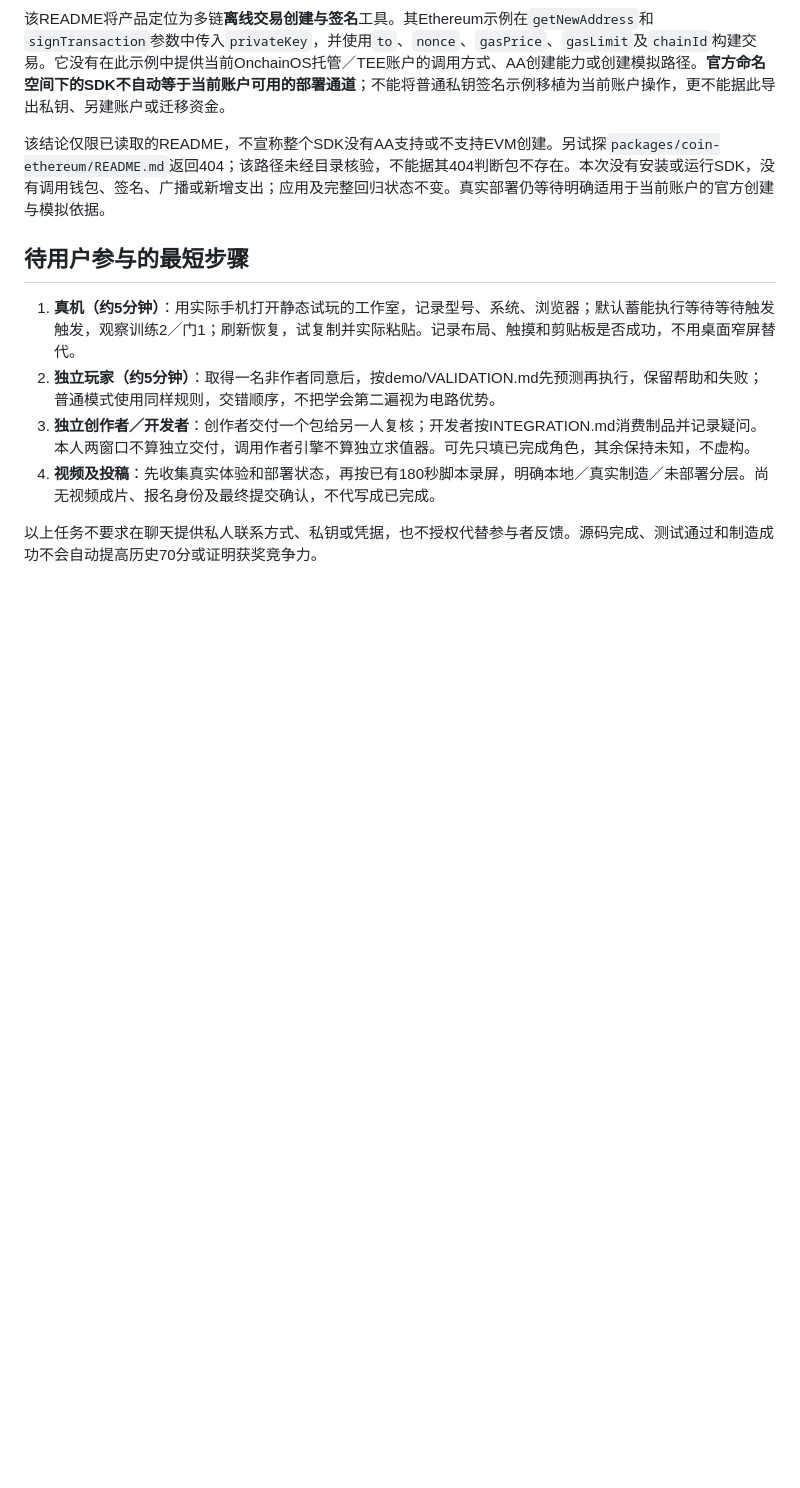
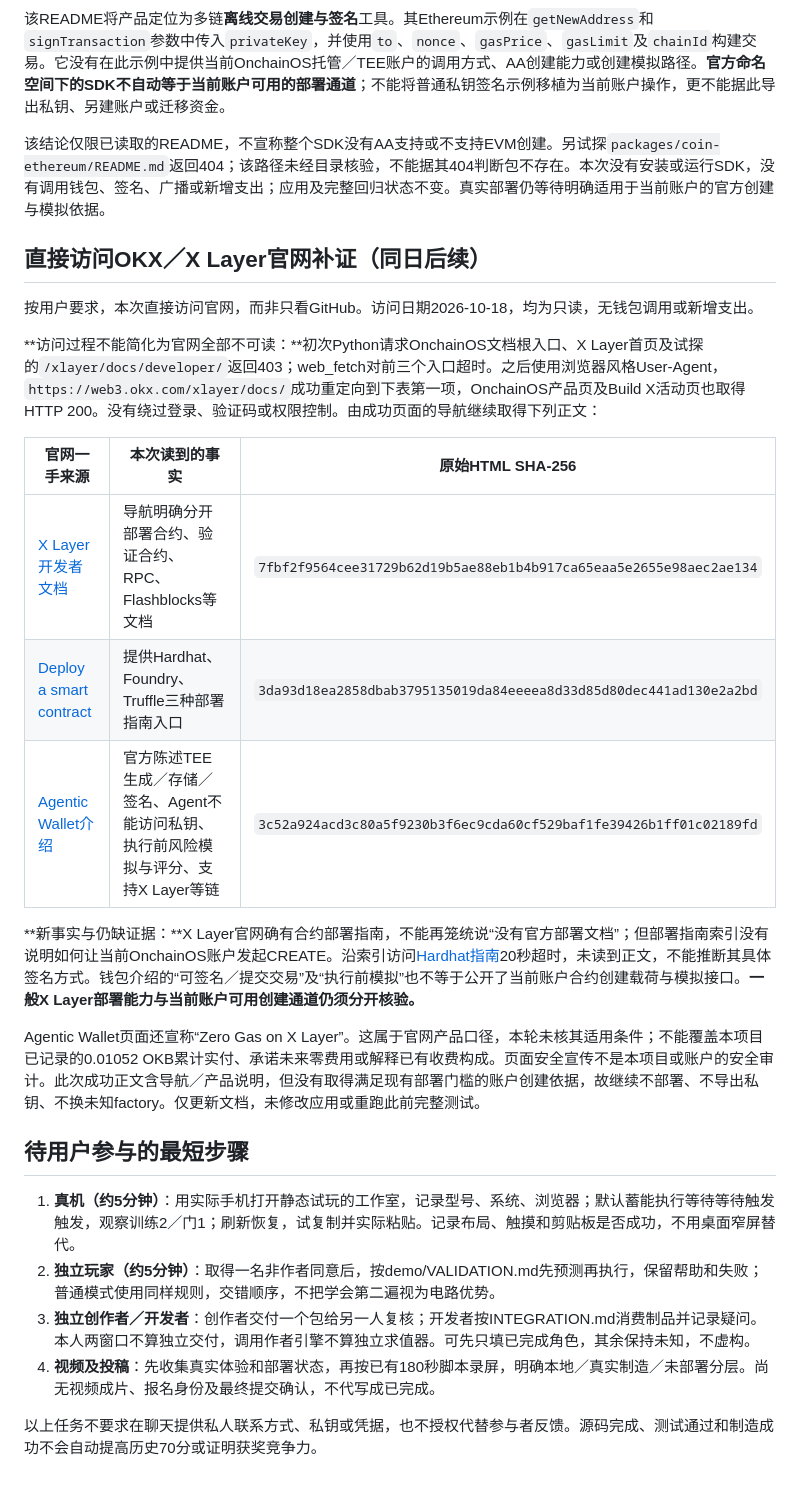
Before and after one commit to 0xCaptain888/TapeWeave, a Markdown page: docs/tapeweave-deployment-gate-2026-10-18.md, the part around the change. GitHub-like rendering; blank space fills up the shorter version.

Commit message:
docs(tapeweave): inspect official xlayer deployment navigation

```diff
--- a/docs/tapeweave-deployment-gate-2026-10-18.md
+++ b/docs/tapeweave-deployment-gate-2026-10-18.md
@@ -47,6 +47,22 @@ GitHub API失败不代表仓库文件不可读。本次改用`raw.githubusercont
 
 该结论仅限已读取的README，不宣称整个SDK没有AA支持或不支持EVM创建。另试探`packages/coin-ethereum/README.md`返回404；该路径未经目录核验，不能据其404判断包不存在。本次没有安装或运行SDK，没有调用钱包、签名、广播或新增支出；应用及完整回归状态不变。真实部署仍等待明确适用于当前账户的官方创建与模拟依据。
 
+## 直接访问OKX／X Layer官网补证（同日后续）
+
+按用户要求，本次直接访问官网，而非只看GitHub。访问日期2026-10-18，均为只读，无钱包调用或新增支出。
+
+**访问过程不能简化为官网全部不可读：**初次Python请求OnchainOS文档根入口、X Layer首页及试探的`/xlayer/docs/developer/`返回403；web_fetch对前三个入口超时。之后使用浏览器风格User-Agent，`https://web3.okx.com/xlayer/docs/`成功重定向到下表第一项，OnchainOS产品页及Build X活动页也取得HTTP 200。没有绕过登录、验证码或权限控制。由成功页面的导航继续取得下列正文：
+
+| 官网一手来源 | 本次读到的事实 | 原始HTML SHA-256 |
+|---|---|---|
+| [X Layer开发者文档](https://web3.okx.com/onchainos/dev-docs/xlayer/developer/build-on-xlayer/about-xlayer) | 导航明确分开部署合约、验证合约、RPC、Flashblocks等文档 | `7fbf2f9564cee31729b62d19b5ae88eb1b4b917ca65eaa5e2655e98aec2ae134` |
+| [Deploy a smart contract](https://web3.okx.com/onchainos/dev-docs/xlayer/developer/deploy-a-smart-contract/deploying-contract) | 提供Hardhat、Foundry、Truffle三种部署指南入口 | `3da93d18ea2858dbab3795135019da84eeeea8d33d85d80dec441ad130e2a2bd` |
+| [Agentic Wallet介绍](https://web3.okx.com/onchainos/dev-docs/wallet/agentic-wallet) | 官方陈述TEE生成／存储／签名、Agent不能访问私钥、执行前风险模拟与评分、支持X Layer等链 | `3c52a924acd3c80a5f9230b3f6ec9cda60cf529baf1fe39426b1ff01c02189fd` |
+
+**新事实与仍缺证据：**X Layer官网确有合约部署指南，不能再笼统说“没有官方部署文档”；但部署指南索引没有说明如何让当前OnchainOS账户发起CREATE。沿索引访问[Hardhat指南](https://web3.okx.com/onchainos/dev-docs/xlayer/developer/deploy-a-smart-contract/deploy-with-hardhat)20秒超时，未读到正文，不能推断其具体签名方式。钱包介绍的“可签名／提交交易”及“执行前模拟”也不等于公开了当前账户合约创建载荷与模拟接口。**一般X Layer部署能力与当前账户可用创建通道仍须分开核验。**
+
+Agentic Wallet页面还宣称“Zero Gas on X Layer”。这属于官网产品口径，本轮未核其适用条件；不能覆盖本项目已记录的0.01052 OKB累计实付、承诺未来零费用或解释已有收费构成。页面安全宣传不是本项目或账户的安全审计。此次成功正文含导航／产品说明，但没有取得满足现有部署门槛的账户创建依据，故继续不部署、不导出私钥、不换未知factory。仅更新文档，未修改应用或重跑此前完整测试。
+
 ## 待用户参与的最短步骤
 
 1. **真机（约5分钟）**：用实际手机打开静态试玩的工作室，记录型号、系统、浏览器；默认蓄能执行等待等待触发触发，观察训练2／门1；刷新恢复，试复制并实际粘贴。记录布局、触摸和剪贴板是否成功，不用桌面窄屏替代。
```
